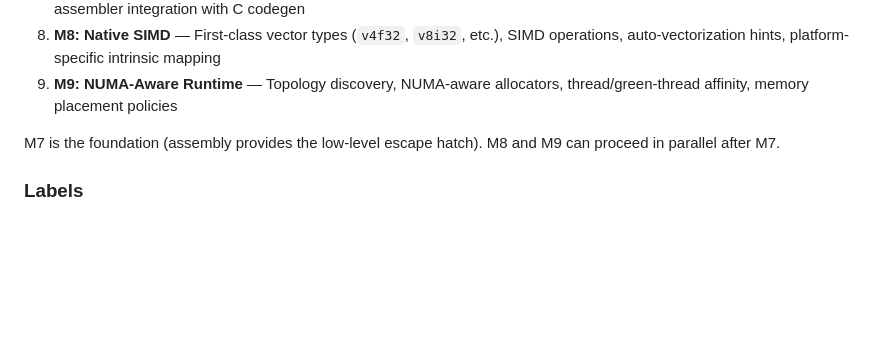
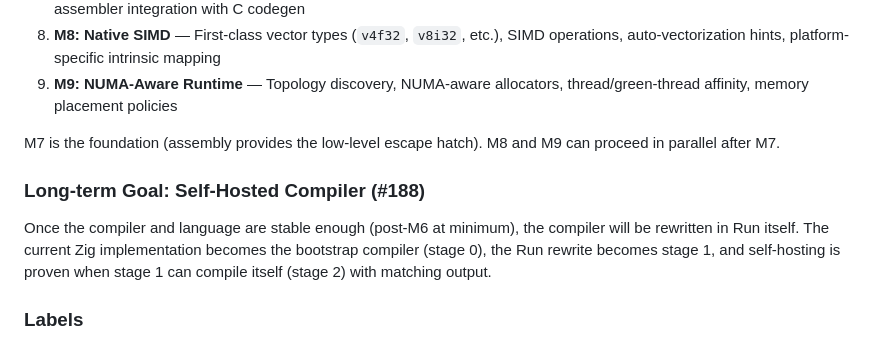
Before and after one commit to marsolab/runlang, a Markdown page: CLAUDE.md, the part around the change. Rendered like a GitHub page; blank space fills up the shorter version.

Commit message:
docs: add self-hosted compiler as long-term goal (#189)

```diff
--- a/CLAUDE.md
+++ b/CLAUDE.md
@@ -82,6 +82,10 @@ The milestones are ordered by dependency — each builds on the previous:
 
 M7 is the foundation (assembly provides the low-level escape hatch). M8 and M9 can proceed in parallel after M7.
 
+### Long-term Goal: Self-Hosted Compiler (#188)
+
+Once the compiler and language are stable enough (post-M6 at minimum), the compiler will be rewritten in Run itself. The current Zig implementation becomes the bootstrap compiler (stage 0), the Run rewrite becomes stage 1, and self-hosting is proven when stage 1 can compile itself (stage 2) with matching output.
+
 ### Labels
 
 Component labels for categorizing issues: `type-system`, `runtime`, `stdlib`, `tooling`, `compiler`, `concurrency`, `memory`, `testing`, `assembly`, `simd`, `numa`
```
